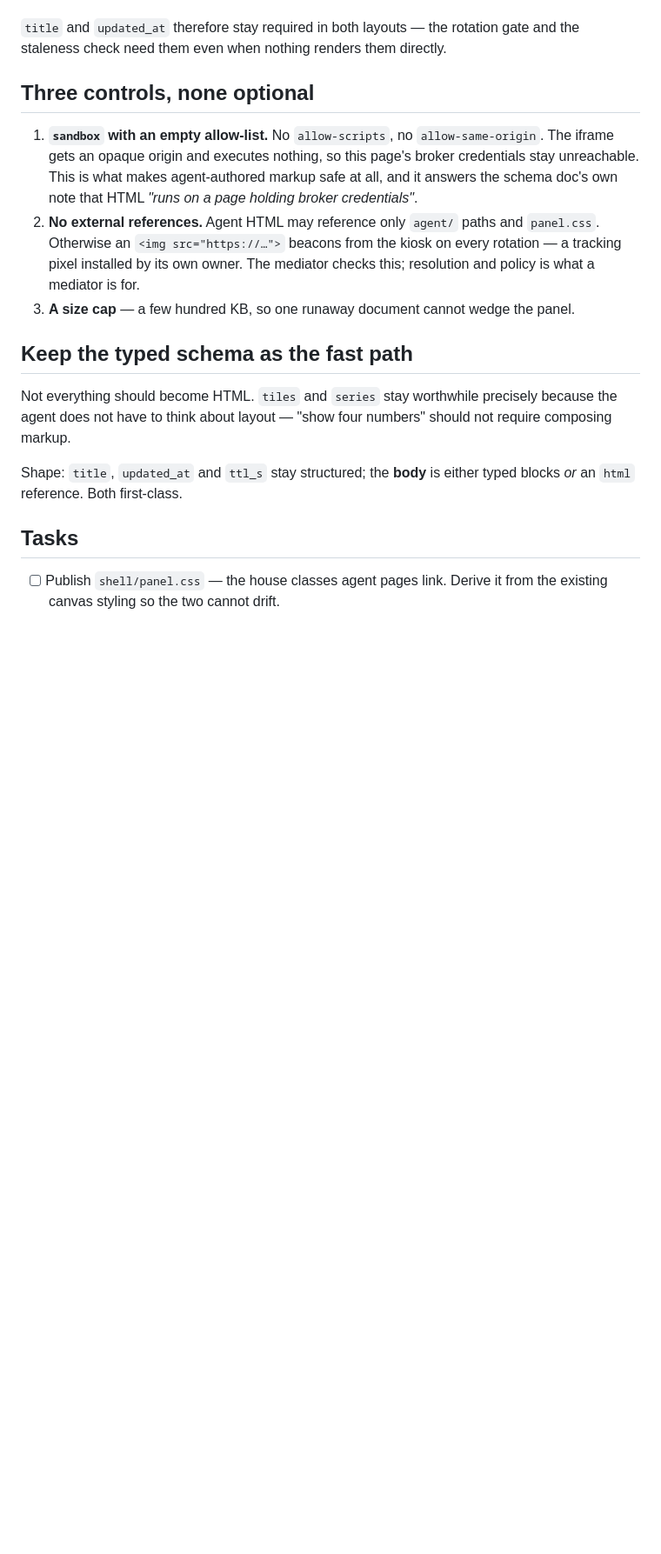
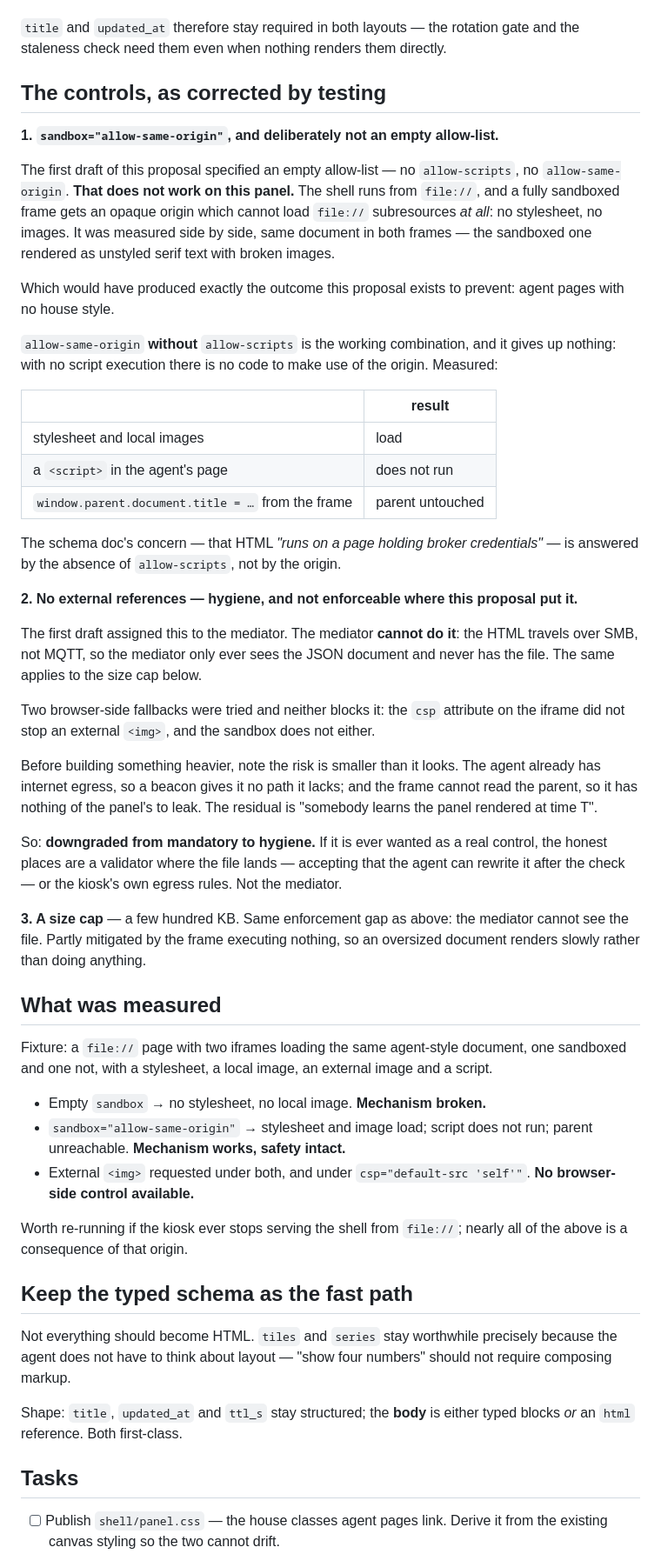
Before and after one commit to TKontu/kiosk-panel, a Markdown page: docs/todo-agent-html.md, the part around one of its changes. Shown at 87% size. Drawn GitHub-style; blank space fills up the shorter version.

```diff
--- a/docs/todo-agent-html.md
+++ b/docs/todo-agent-html.md
@@ -113,19 +121,71 @@ something.
 `title` and `updated_at` therefore stay required in both layouts — the rotation
 gate and the staleness check need them even when nothing renders them directly.
 
-## Three controls, none optional
+## The controls, as corrected by testing
 
-1. **`sandbox` with an empty allow-list.** No `allow-scripts`, no
-   `allow-same-origin`. The iframe gets an opaque origin and executes nothing, so
-   this page's broker credentials stay unreachable. This is what makes
-   agent-authored markup safe at all, and it answers the schema doc's own note
-   that HTML *"runs on a page holding broker credentials"*.
-2. **No external references.** Agent HTML may reference only `agent/` paths and
-   `panel.css`. Otherwise an `<img src="https://…">` beacons from the kiosk on
-   every rotation — a tracking pixel installed by its own owner. The mediator
-   checks this; resolution and policy is what a mediator is for.
-3. **A size cap** — a few hundred KB, so one runaway document cannot wedge the
-   panel.
+**1. `sandbox="allow-same-origin"`, and deliberately not an empty allow-list.**
+
+The first draft of this proposal specified an empty allow-list — no
+`allow-scripts`, no `allow-same-origin`. **That does not work on this panel.**
+The shell runs from `file://`, and a fully sandboxed frame gets an opaque origin
+which cannot load `file://` subresources *at all*: no stylesheet, no images. It
+was measured side by side, same document in both frames — the sandboxed one
+rendered as unstyled serif text with broken images.
+
+Which would have produced exactly the outcome this proposal exists to prevent:
+agent pages with no house style.
+
+`allow-same-origin` **without** `allow-scripts` is the working combination, and
+it gives up nothing: with no script execution there is no code to make use of the
+origin. Measured:
+
+| | result |
+| --- | --- |
+| stylesheet and local images | load |
+| a `<script>` in the agent's page | does not run |
+| `window.parent.document.title = …` from the frame | parent untouched |
+
+The schema doc's concern — that HTML *"runs on a page holding broker
+credentials"* — is answered by the absence of `allow-scripts`, not by the origin.
+
+**2. No external references — hygiene, and not enforceable where this proposal
+put it.**
+
+The first draft assigned this to the mediator. The mediator **cannot do it**:
+the HTML travels over SMB, not MQTT, so the mediator only ever sees the JSON
+document and never has the file. The same applies to the size cap below.
+
+Two browser-side fallbacks were tried and neither blocks it: the `csp` attribute
+on the iframe did not stop an external `<img>`, and the sandbox does not either.
+
+Before building something heavier, note the risk is smaller than it looks. The
+agent already has internet egress, so a beacon gives it no path it lacks; and the
+frame cannot read the parent, so it has nothing of the panel's to leak. The
+residual is "somebody learns the panel rendered at time T".
+
+So: **downgraded from mandatory to hygiene.** If it is ever wanted as a real
+control, the honest places are a validator where the file lands — accepting that
+the agent can rewrite it after the check — or the kiosk's own egress rules.
+Not the mediator.
+
+**3. A size cap** — a few hundred KB. Same enforcement gap as above: the
+mediator cannot see the file. Partly mitigated by the frame executing nothing, so
+an oversized document renders slowly rather than doing anything.
+
+## What was measured
+
+Fixture: a `file://` page with two iframes loading the same agent-style document,
+one sandboxed and one not, with a stylesheet, a local image, an external image
+and a script.
+
+- Empty `sandbox` → no stylesheet, no local image. **Mechanism broken.**
+- `sandbox="allow-same-origin"` → stylesheet and image load; script does not run;
+  parent unreachable. **Mechanism works, safety intact.**
+- External `<img>` requested under both, and under `csp="default-src 'self'"`.
+  **No browser-side control available.**
+
+Worth re-running if the kiosk ever stops serving the shell from `file://`; nearly
+all of the above is a consequence of that origin.
 
 ## Keep the typed schema as the fast path
 
```
Also changed, not shown: other parts of docs/todo-agent-html.md (+14 -4 lines), docs/agent-canvas-schema.md (+22 -6 lines).
